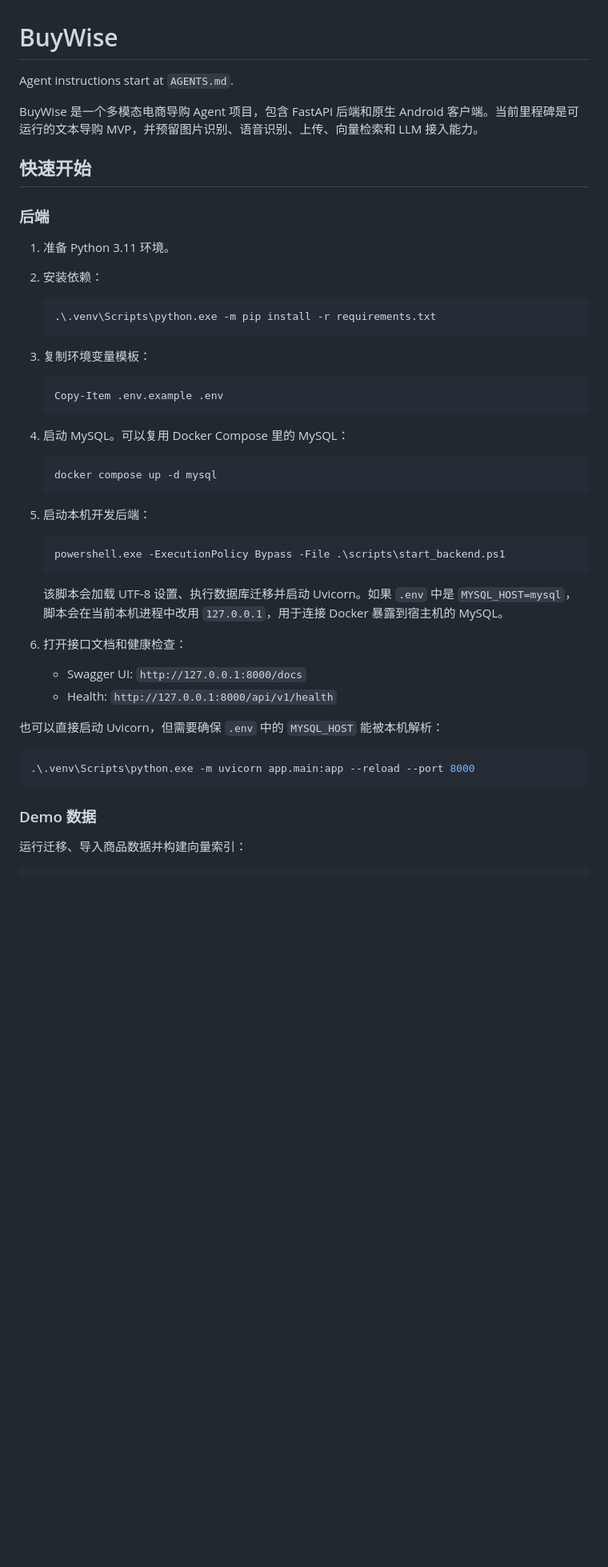
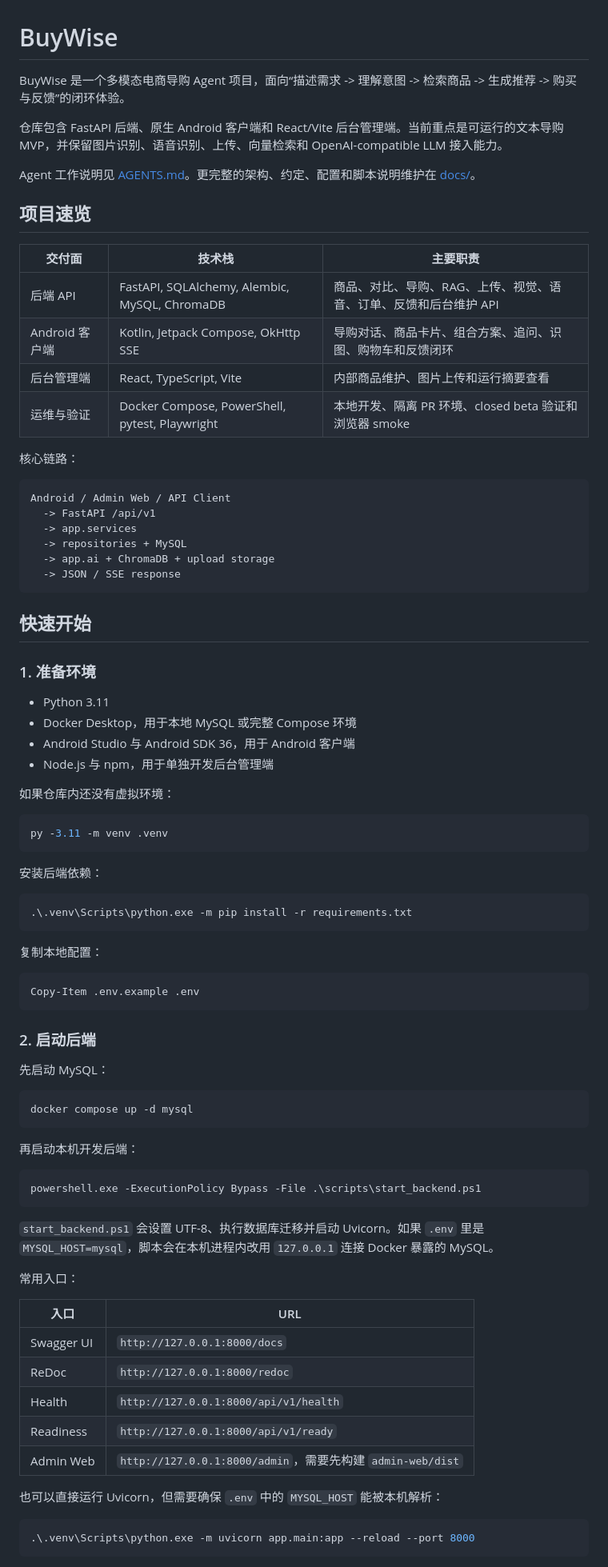
Before and after one commit to ldh949494/BuyWise, a Markdown page: README.md, the part around one of its changes. Shown at 80% size. Rendered like a GitHub page; blank space fills up the shorter version.

````diff
--- a/README.md
+++ b/README.md
@@ -1,50 +1,87 @@
 # BuyWise
 
-Agent instructions start at `AGENTS.md`.
+BuyWise 是一个多模态电商导购 Agent 项目，面向“描述需求 -> 理解意图 -> 检索商品 -> 生成推荐 -> 购买与反馈”的闭环体验。
 
-BuyWise 是一个多模态电商导购 Agent 项目，包含 FastAPI 后端和原生 Android 客户端。当前里程碑是可运行的文本导购 MVP，并预留图片识别、语音识别、上传、向量检索和 LLM 接入能力。
+仓库包含 FastAPI 后端、原生 Android 客户端和 React/Vite 后台管理端。当前重点是可运行的文本导购 MVP，并保留图片识别、语音识别、上传、向量检索和 OpenAI-compatible LLM 接入能力。
+
+Agent 工作说明见 [AGENTS.md](AGENTS.md)。更完整的架构、约定、配置和脚本说明维护在 [docs/](docs/)。
+
+## 项目速览
+
+| 交付面 | 技术栈 | 主要职责 |
+| --- | --- | --- |
+| 后端 API | FastAPI, SQLAlchemy, Alembic, MySQL, ChromaDB | 商品、对比、导购、RAG、上传、视觉、语音、订单、反馈和后台维护 API |
+| Android 客户端 | Kotlin, Jetpack Compose, OkHttp SSE | 导购对话、商品卡片、组合方案、追问、识图、购物车和反馈闭环 |
+| 后台管理端 | React, TypeScript, Vite | 内部商品维护、图片上传和运行摘要查看 |
+| 运维与验证 | Docker Compose, PowerShell, pytest, Playwright | 本地开发、隔离 PR 环境、closed beta 验证和浏览器 smoke |
+
+核心链路：
+
+```text
+Android / Admin Web / API Client
+  -> FastAPI /api/v1
+  -> app.services
+  -> repositories + MySQL
+  -> app.ai + ChromaDB + upload storage
+  -> JSON / SSE response
+```
 
 ## 快速开始
 
-### 后端
+### 1. 准备环境
 
-1. 准备 Python 3.11 环境。
-2. 安装依赖：
+- Python 3.11
+- Docker Desktop，用于本地 MySQL 或完整 Compose 环境
+- Android Studio 与 Android SDK 36，用于 Android 客户端
+- Node.js 与 npm，用于单独开发后台管理端
 
-   ```powershell
-   .\.venv\Scripts\python.exe -m pip install -r requirements.txt
-   ```
+如果仓库内还没有虚拟环境：
 
-3. 复制环境变量模板：
+```powershell
+py -3.11 -m venv .venv
+```
 
-   ```powershell
-   Copy-Item .env.example .env
-   ```
+安装后端依赖：
 
-4. 启动 MySQL。可以复用 Docker Compose 里的 MySQL：
+```powershell
+.\.venv\Scripts\python.exe -m pip install -r requirements.txt
+```
 
-   ```powershell
-   docker compose up -d mysql
-   ```
+复制本地配置：
 
-5. 启动本机开发后端：
+```powershell
+Copy-Item .env.example .env
+```
 
-   ```powershell
-   powershell.exe -ExecutionPolicy Bypass -File .\scripts\start_backend.ps1
-   ```
+### 2. 启动后端
 
-   该脚本会加载 UTF-8 设置、执行数据库迁移并启动 Uvicorn。如果 `.env` 中是 `MYSQL_HOST=mysql`，脚本会在当前本机进程中改用 `127.0.0.1`，用于连接 Docker 暴露到宿主机的 MySQL。
+先启动 MySQL：
 
-6. 打开接口文档和健康检查：
-   - Swagger UI: `http://127.0.0.1:8000/docs`
-   - Health: `http://127.0.0.1:8000/api/v1/health`
+```powershell
+docker compose up -d mysql
+```
 
-也可以直接启动 Uvicorn，但需要确保 `.env` 中的 `MYSQL_HOST` 能被本机解析：
+再启动本机开发后端：
 
-   ```powershell
-   .\.venv\Scripts\python.exe -m uvicorn app.main:app --reload --port 8000
-   ```
+```powershell
+powershell.exe -ExecutionPolicy Bypass -File .\scripts\start_backend.ps1
+```
 
-### Demo 数据
+`start_backend.ps1` 会设置 UTF-8、执行数据库迁移并启动 Uvicorn。如果 `.env` 里是 `MYSQL_HOST=mysql`，脚本会在本机进程内改用 `127.0.0.1` 连接 Docker 暴露的 MySQL。
 
-运行迁移、导入商品数据并构建向量索引：
+常用入口：
+
+| 入口 | URL |
+| --- | --- |
+| Swagger UI | `http://127.0.0.1:8000/docs` |
+| ReDoc | `http://127.0.0.1:8000/redoc` |
+| Health | `http://127.0.0.1:8000/api/v1/health` |
+| Readiness | `http://127.0.0.1:8000/api/v1/ready` |
+| Admin Web | `http://127.0.0.1:8000/admin`，需要先构建 `admin-web/dist` |
+
+也可以直接运行 Uvicorn，但需要确保 `.env` 中的 `MYSQL_HOST` 能被本机解析：
+
+```powershell
+.\.venv\Scripts\python.exe -m uvicorn app.main:app --reload --port 8000
+```
+
````
Also changed, not shown: other parts of README.md (+138 -121 lines).
